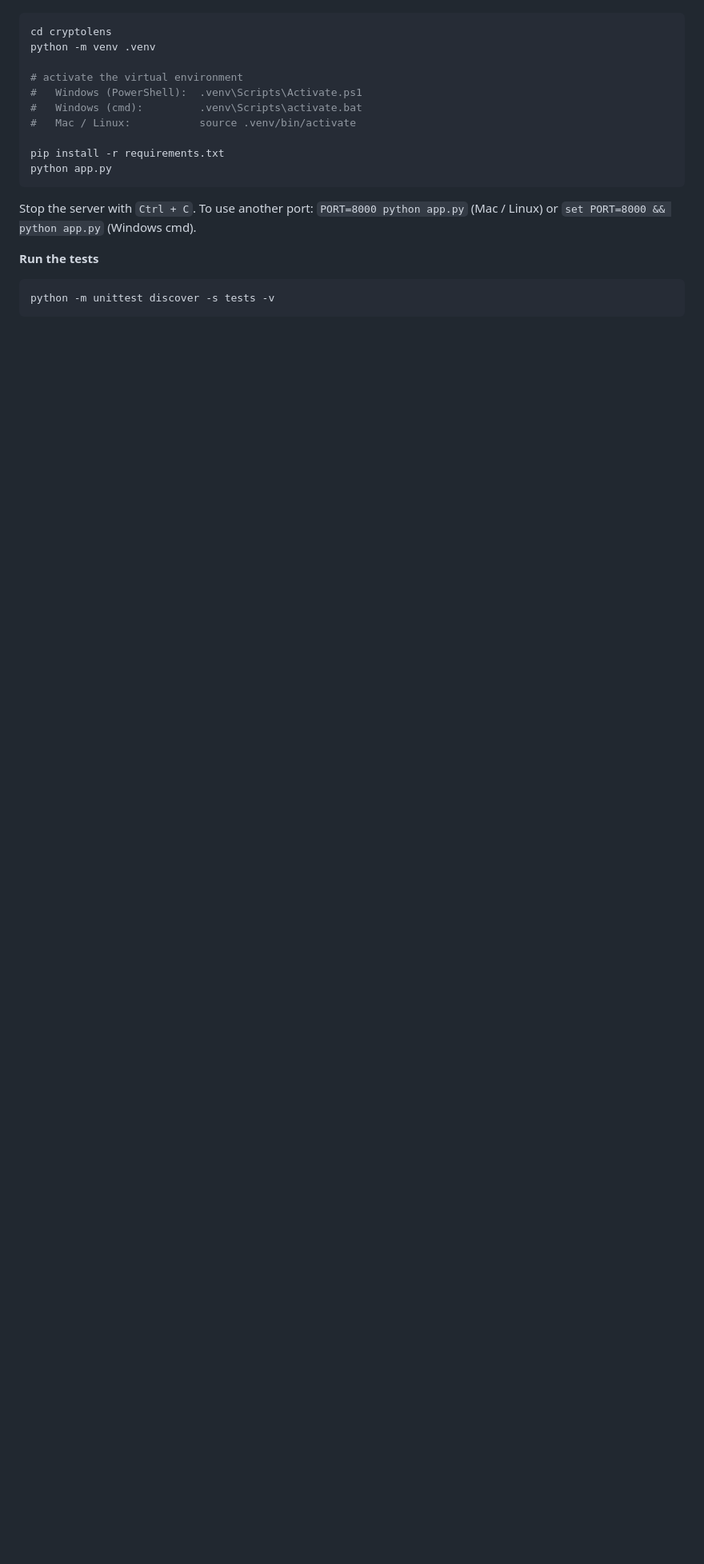
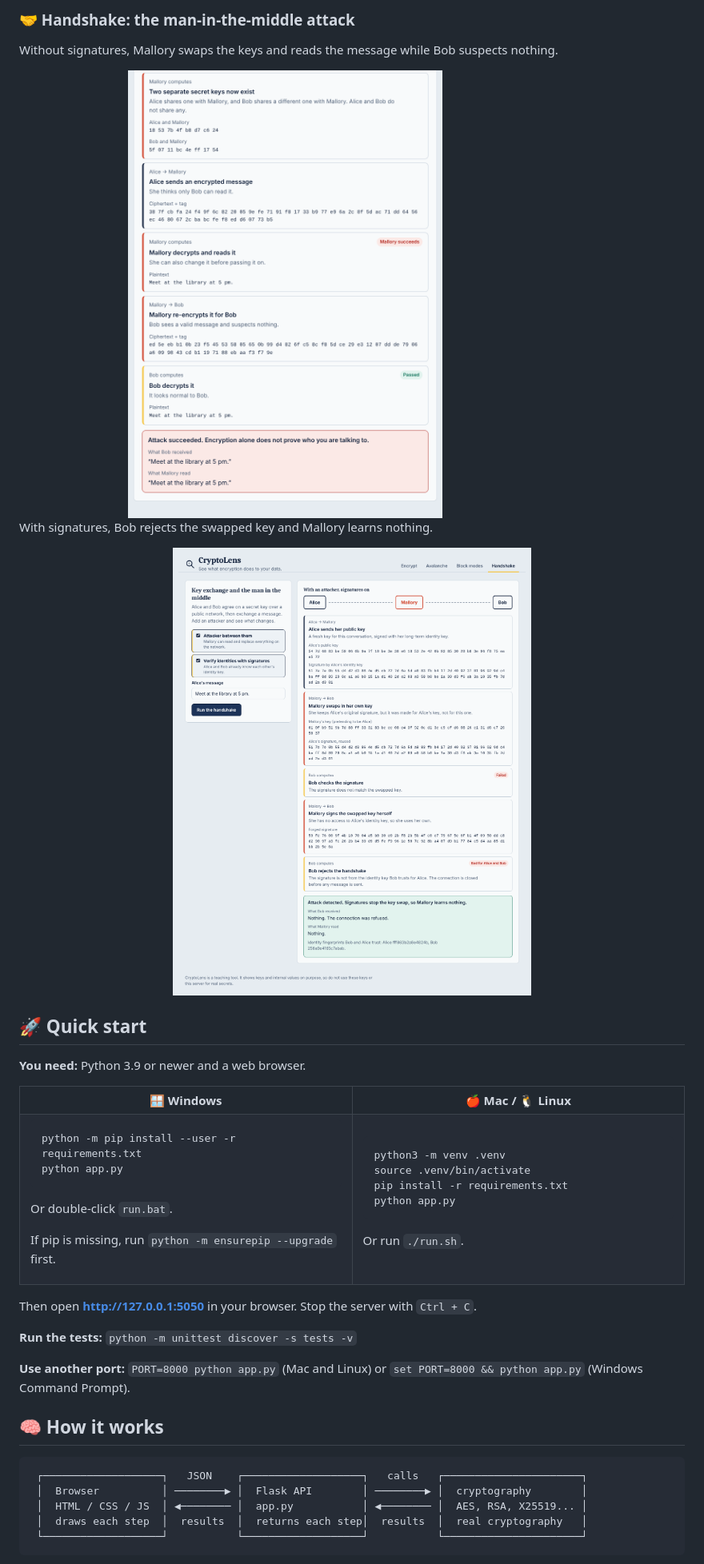
Before and after one commit to HarshithaBsrinivas/cryptolens, a Markdown page: README.md, the part around one of its changes. Shown at 80% size. Drawn GitHub-style; pictures changed too: screenshots/handshake-attack.png (added), screenshots/handshake-blocked.png (added); blank space fills up the shorter version.

Commit message:
Add README with screenshots

````diff
--- a/README.md
+++ b/README.md
@@ -17,22 +49,63 @@ Then open **http://127.0.0.1:5050** in your browser.
+### 🤝 Handshake: the man-in-the-middle attack
+
+Without signatures, Mallory swaps the keys and reads the message while Bob suspects nothing.
+
+<img src="screenshots/handshake-attack.png" alt="Man-in-the-middle attack succeeding" width="80%">
+
+With signatures, Bob rejects the swapped key and Mallory learns nothing.
+
+<img src="screenshots/handshake-blocked.png" alt="Signatures blocking the attack" width="100%">
+
+## 🚀 Quick start
+
+**You need:** Python 3.9 or newer and a web browser.
+
+<table>
+<tr>
+<th width="50%">🪟 Windows</th>
+<th width="50%">🍎 Mac / 🐧 Linux</th>
+</tr>
+<tr>
+<td>
+
+```powershell
+python -m pip install --user -r requirements.txt
+python app.py
+```
+
+Or double-click `run.bat`.
+
+If pip is missing, run `python -m ensurepip --upgrade` first.
+
+</td>
+<td>
 
 ```bash
-cd cryptolens
-python -m venv .venv
-
-# activate the virtual environment
-#   Windows (PowerShell):  .venv\Scripts\Activate.ps1
-#   Windows (cmd):         .venv\Scripts\activate.bat
-#   Mac / Linux:           source .venv/bin/activate
-
+python3 -m venv .venv
+source .venv/bin/activate
 pip install -r requirements.txt
 python app.py
 ```
 
-Stop the server with `Ctrl + C`. To use another port: `PORT=8000 python app.py` (Mac / Linux) or `set PORT=8000 && python app.py` (Windows cmd).
+Or run `./run.sh`.
 
-**Run the tests**
+</td>
+</tr>
+</table>
 
-```bash
-python -m unittest discover -s tests -v
+Then open **http://127.0.0.1:5050** in your browser. Stop the server with `Ctrl + C`.
+
+**Run the tests:** `python -m unittest discover -s tests -v`
+
+**Use another port:** `PORT=8000 python app.py` (Mac and Linux) or `set PORT=8000 && python app.py` (Windows Command Prompt).
+
+## 🧠 How it works
+
+```
+ ┌───────────────────┐   JSON    ┌───────────────────┐   calls   ┌──────────────────────┐
+ │  Browser          │ ────────▶ │  Flask API        │ ────────▶ │  cryptography        │
+ │  HTML / CSS / JS  │ ◀──────── │  app.py           │ ◀──────── │  AES, RSA, X25519... │
+ │  draws each step  │  results  │  returns each step│  results  │  real cryptography   │
+ └───────────────────┘           └───────────────────┘           └──────────────────────┘
 ```
 
````
Also changed, not shown: other parts of README.md (+113 -53 lines), screenshots/avalanche.png (added), screenshots/block-modes.png (added), screenshots/encrypt.png (added).
